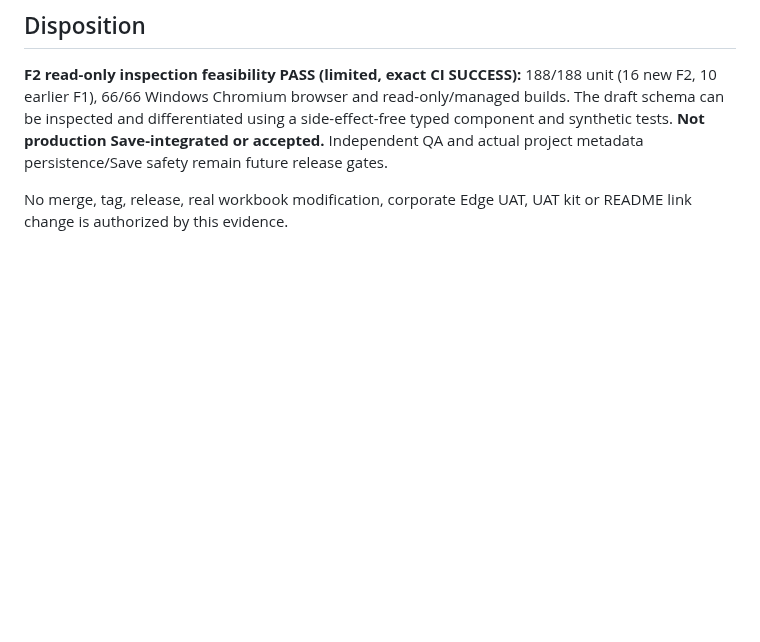
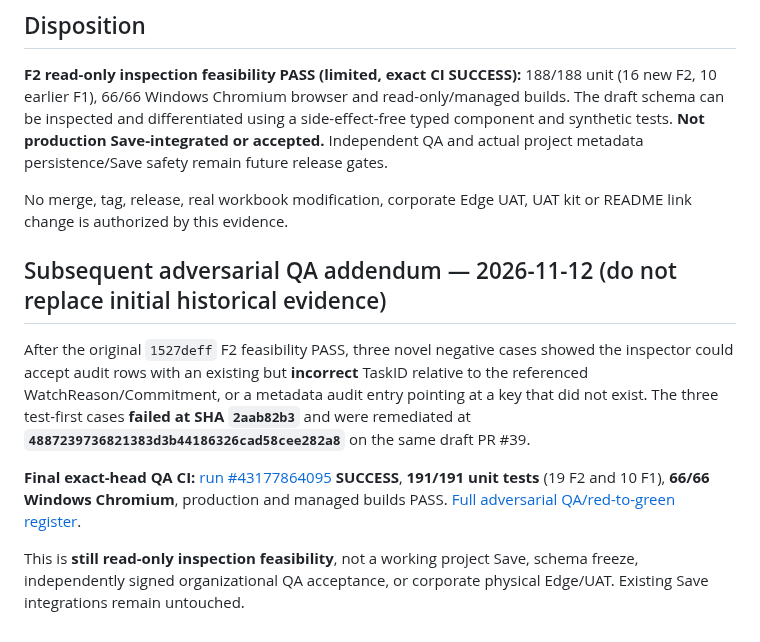
Before and after one commit to Kenny619/spl-wbs, a Markdown page: docs/verification/EMV_PROJECT_DATA_F2_INSPECTOR_FEASIBILITY_EVIDENCE.md, the part around the change. Drawn GitHub-style; blank space fills up the shorter version.

Commit message:
docs(qa): append F2 red-to-green audit linkage without overwriting historical evidence

```diff
--- a/docs/verification/EMV_PROJECT_DATA_F2_INSPECTOR_FEASIBILITY_EVIDENCE.md
+++ b/docs/verification/EMV_PROJECT_DATA_F2_INSPECTOR_FEASIBILITY_EVIDENCE.md
@@ -54,3 +54,11 @@ At source SHA `1527deff`, the GitHub Actions Ubuntu **Build + unit** job [#13103
 **F2 read-only inspection feasibility PASS (limited, exact CI SUCCESS):** 188/188 unit (16 new F2, 10 earlier F1), 66/66 Windows Chromium browser and read-only/managed builds. The draft schema can be inspected and differentiated using a side-effect-free typed component and synthetic tests. **Not production Save-integrated or accepted.** Independent QA and actual project metadata persistence/Save safety remain future release gates.
 
 No merge, tag, release, real workbook modification, corporate Edge UAT, UAT kit or README link change is authorized by this evidence.
+
+## Subsequent adversarial QA addendum — 2026-11-12 (do not replace initial historical evidence)
+
+After the original `1527deff` F2 feasibility PASS, three novel negative cases showed the inspector could accept audit rows with an existing but **incorrect** TaskID relative to the referenced WatchReason/Commitment, or a metadata audit entry pointing at a key that did not exist. The three test-first cases **failed at SHA `2aab82b3`** and were remediated at **`4887239736821383d3b44186326cad58cee282a8`** on the same draft PR #39.
+
+**Final exact-head QA CI:** [run #43177864095](https://github.com/Kenny619/spl-wbs/actions/runs/43177864095) **SUCCESS**, **191/191 unit tests** (19 F2 and 10 F1), **66/66 Windows Chromium**, production and managed builds PASS. [Full adversarial QA/red-to-green register](EMV_PROJECT_DATA_F2_ADVERSARIAL_QA_CROSS_SHEET.md).
+
+This is **still read-only inspection feasibility**, not a working project Save, schema freeze, independently signed organizational QA acceptance, or corporate physical Edge/UAT. Existing Save integrations remain untouched.
```
